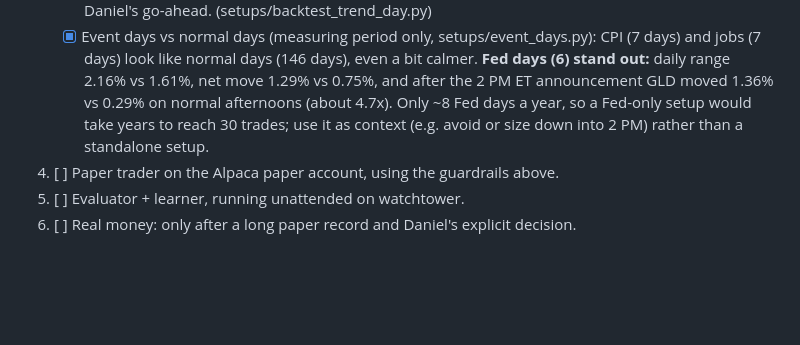
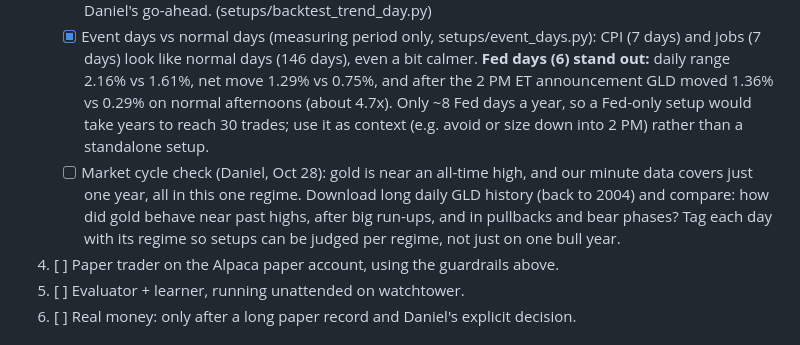
Before and after one commit to cultureXD-jpg/watchtower, a Markdown page: gold-agent/PLAN.md, the part around the change. GitHub-like rendering; blank space fills up the shorter version.

Commit message:
Gold Agent plan: add market cycle check (gold near all-time high)
Co-Authored-By: Claude Opus 5.5 <noreply@anthropic.com>

```diff
--- a/gold-agent/PLAN.md
+++ b/gold-agent/PLAN.md
@@ -56,6 +56,7 @@ A loop of five parts sharing one permanent memory:
    - [x] Opening-range fade (buy in the bottom 10% / sell in the top 10% while the range holds, stop 1/4 width outside, target the middle): **failed.** 121 trades, 46% wins, -0.149R average, worst drop -20R. Longs alone were +0.096R on 49 trades: too few and picked after the fact, so not a pass. Not kept. (setups/backtest_orb_fade.py)
    - [ ] Trend day (first-hour move of 0.5%+, trade that way at 10:30, stop at the first hour's other extreme, hold to close): **technically passes the measuring bar, but weakly.** 47 trades, 49% wins, +0.037R average, worst drop -3.3R. Statistically indistinguishable from zero (t = 0.29). Unseen check pending Daniel's go-ahead. (setups/backtest_trend_day.py)
    - [x] Event days vs normal days (measuring period only, setups/event_days.py): CPI (7 days) and jobs (7 days) look like normal days (146 days), even a bit calmer. **Fed days (6) stand out:** daily range 2.16% vs 1.61%, net move 1.29% vs 0.75%, and after the 2 PM ET announcement GLD moved 1.36% vs 0.29% on normal afternoons (about 4.7x). Only ~8 Fed days a year, so a Fed-only setup would take years to reach 30 trades; use it as context (e.g. avoid or size down into 2 PM) rather than a standalone setup.
+   - [ ] Market cycle check (Daniel, Oct 28): gold is near an all-time high, and our minute data covers just one year, all in this one regime. Download long daily GLD history (back to 2004) and compare: how did gold behave near past highs, after big run-ups, and in pullbacks and bear phases? Tag each day with its regime so setups can be judged per regime, not just on one bull year.
 4. [ ] Paper trader on the Alpaca paper account, using the guardrails above.
 5. [ ] Evaluator + learner, running unattended on watchtower.
 6. [ ] Real money: only after a long paper record and Daniel's explicit decision.
```
